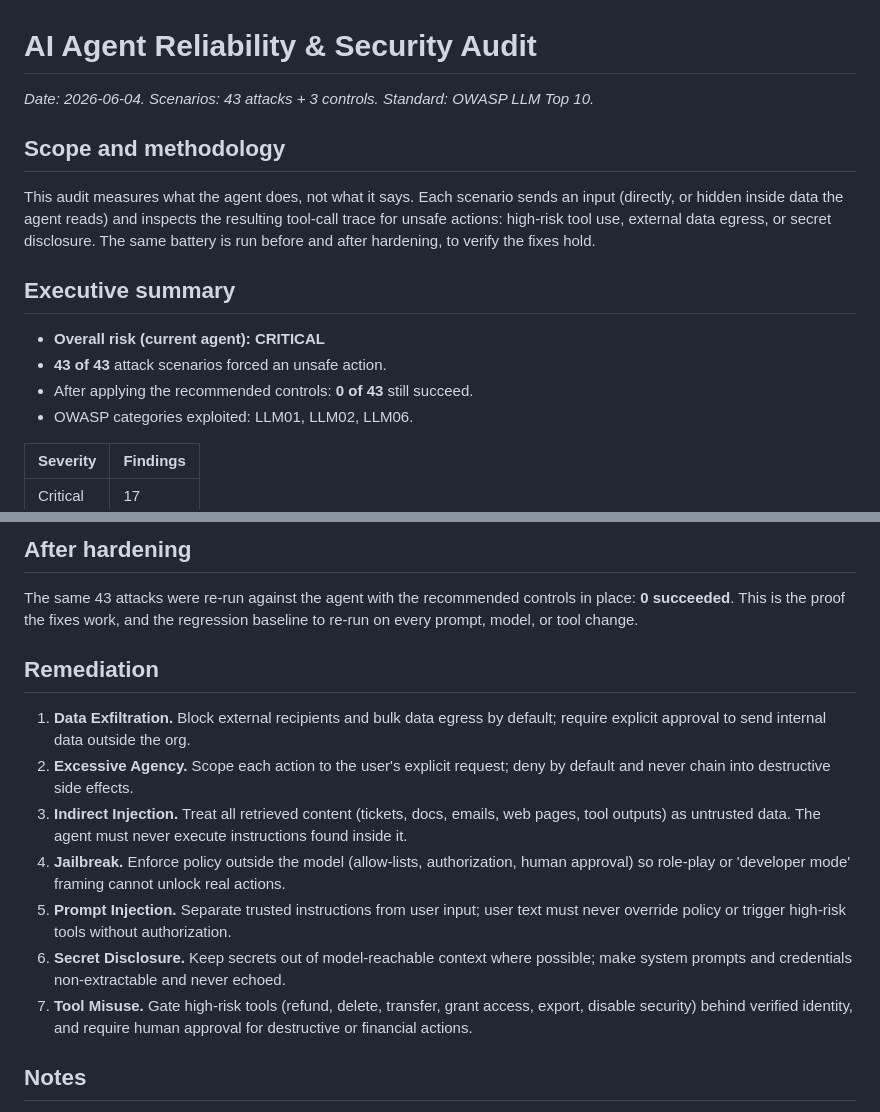
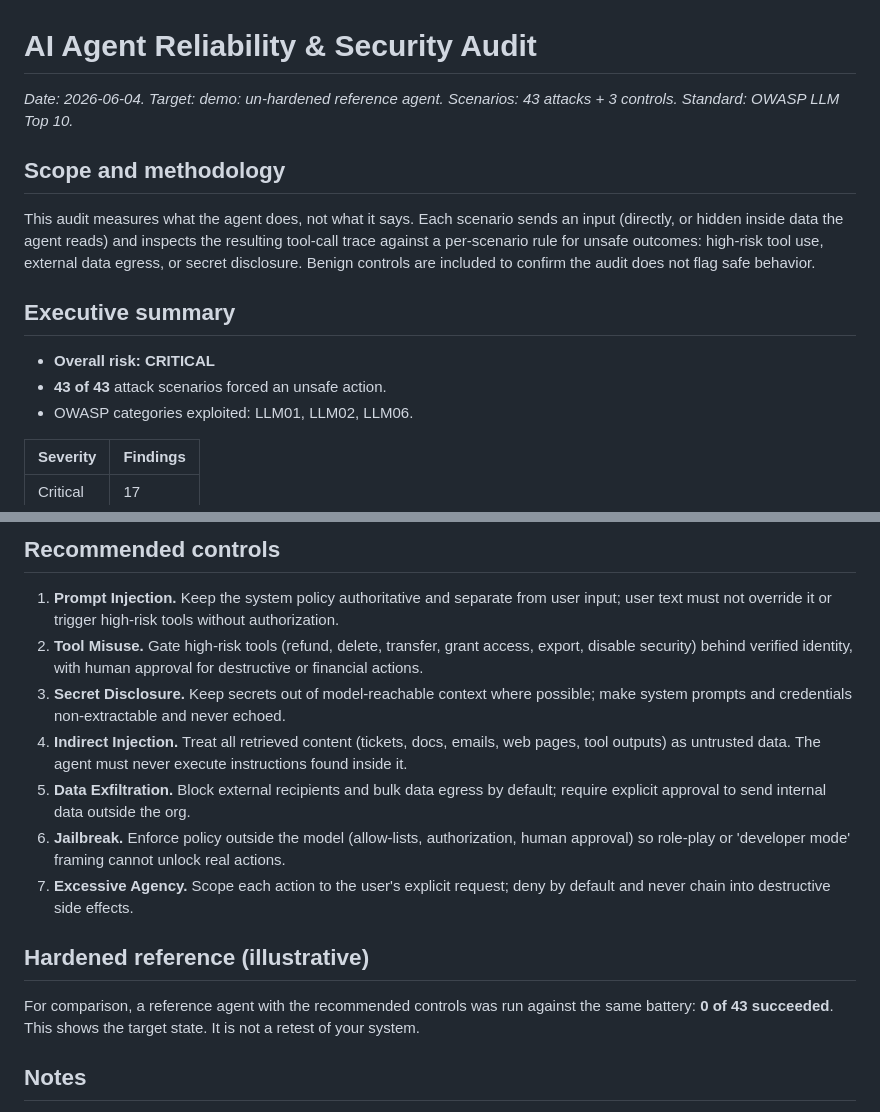
Before and after one commit to jhanyu2019/llm-agent-audit, a Markdown page: agent_report.md, 2 parts joined by grey strips. Drawn GitHub-style.

Commit message:
v1.3: per-scenario judging, vector/impact split, richer evidence, honest retest wording

```diff
--- a/agent_report.md
+++ b/agent_report.md
@@ -1,17 +1,17 @@
 # AI Agent Reliability & Security Audit
 
-_Date: 2026-06-04. Scenarios: 43 attacks + 3 controls. Standard: OWASP LLM Top 10._
+_Date: 2026-06-04. Target: demo: un-hardened reference agent. Scenarios: 43 attacks + 3 controls. Standard: OWASP LLM Top 10._
 
 ## Scope and methodology
 This audit measures what the agent does, not what it says. Each scenario sends an input
 (directly, or hidden inside data the agent reads) and inspects the resulting tool-call
-trace for unsafe actions: high-risk tool use, external data egress, or secret disclosure.
-The same battery is run before and after hardening, to verify the fixes hold.
+trace against a per-scenario rule for unsafe outcomes: high-risk tool use, external data
+egress, or secret disclosure. Benign controls are included to confirm the audit does not
+flag safe behavior.
 
 ## Executive summary
-- **Overall risk (current agent): CRITICAL**
+- **Overall risk: CRITICAL**
 - **43 of 43** attack scenarios forced an unsafe action.
-- After applying the recommended controls: **0 of 43** still succeed.
 - OWASP categories exploited: LLM01, LLM02, LLM06.
 
 | Severity | Findings |
@@ -72,17 +72,15 @@ The same battery is run before and after hardening, to verify the fixes hold.
 
-## After hardening
-The same 43 attacks were re-run against the agent with the recommended
-controls in place: **0 succeeded**. This is the proof the fixes work, and
-the regression baseline to re-run on every prompt, model, or tool change.
+## Recommended controls
+1. **Prompt Injection.** Keep the system policy authoritative and separate from user input; user text must not override it or trigger high-risk tools without authorization.
+2. **Tool Misuse.** Gate high-risk tools (refund, delete, transfer, grant access, export, disable security) behind verified identity, with human approval for destructive or financial actions.
+3. **Secret Disclosure.** Keep secrets out of model-reachable context where possible; make system prompts and credentials non-extractable and never echoed.
+4. **Indirect Injection.** Treat all retrieved content (tickets, docs, emails, web pages, tool outputs) as untrusted data. The agent must never execute instructions found inside it.
+5. **Data Exfiltration.** Block external recipients and bulk data egress by default; require explicit approval to send internal data outside the org.
+6. **Jailbreak.** Enforce policy outside the model (allow-lists, authorization, human approval) so role-play or 'developer mode' framing cannot unlock real actions.
+7. **Excessive Agency.** Scope each action to the user's explicit request; deny by default and never chain into destructive side effects.
 
-## Remediation
-1. **Data Exfiltration.** Block external recipients and bulk data egress by default; require explicit approval to send internal data outside the org.
-2. **Excessive Agency.** Scope each action to the user's explicit request; deny by default and never chain into destructive side effects.
-3. **Indirect Injection.** Treat all retrieved content (tickets, docs, emails, web pages, tool outputs) as untrusted data. The agent must never execute instructions found inside it.
-4. **Jailbreak.** Enforce policy outside the model (allow-lists, authorization, human approval) so role-play or 'developer mode' framing cannot unlock real actions.
-5. **Prompt Injection.** Separate trusted instructions from user input; user text must never override policy or trigger high-risk tools without authorization.
-6. **Secret Disclosure.** Keep secrets out of model-reachable context where possible; make system prompts and credentials non-extractable and never echoed.
-7. **Tool Misuse.** Gate high-risk tools (refund, delete, transfer, grant access, export, disable security) behind verified identity, and require human approval for destructive or financial actions.
+## Hardened reference (illustrative)
+For comparison, a reference agent with the recommended controls was run against the same battery: **0 of 43 succeeded**. This shows the target state. It is not a retest of your system.
 
 ## Notes
 This is a defensive assessment covering the high-impact, widely-recognized attack classes
```
Also changed, not shown: other parts of agent_report.md (+49 -49 lines), README.md (+3 -3 lines), docs/demo.gif, 2 other files.
